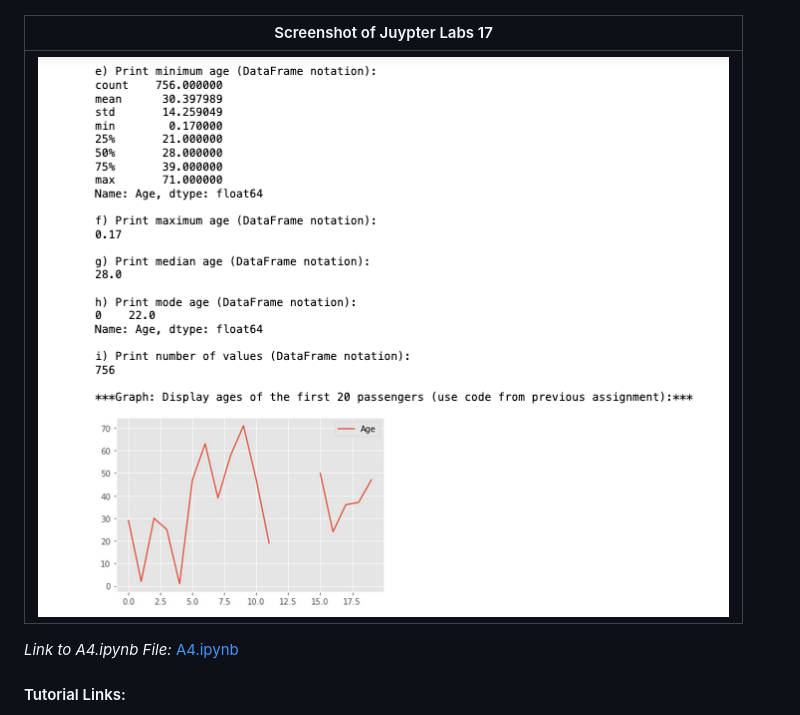
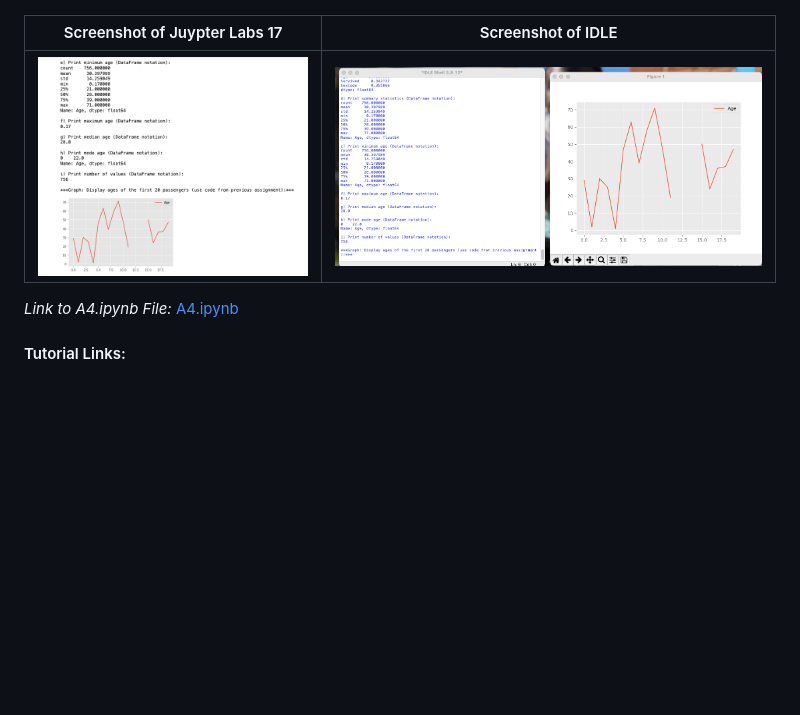
Before and after one commit to jamesfrancois/LIS4369, a Markdown page: a4/README.md, the part around the change. Rendered like a GitHub page; pictures changed too: a4/img/idle.png (added); blank space fills up the shorter version.

Commit message:
changes in a4 README.md

```diff
--- a/a4/README.md
+++ b/a4/README.md
@@ -63,9 +63,9 @@
 | ![Screenshot of Juypter Labs 15](img/juypterlabs15.png) | ![Screenshot of Juypter Labs 16](img/juypterlabs16.png) |
 
 
-| Screenshot of Juypter Labs 17|
-| -------------- |
-| ![Screenshot of Juypter Labs 17](img/juypterlabs17.png) |
+| Screenshot of Juypter Labs 17| Screenshot of IDLE|
+| -------------- | -------------- |
+| ![Screenshot of Juypter Labs 17](img/juypterlabs17.png) | ![Screenshot of IDLE](img/idle.png) |
 
 
 *Link to A4.ipynb File:*
```
